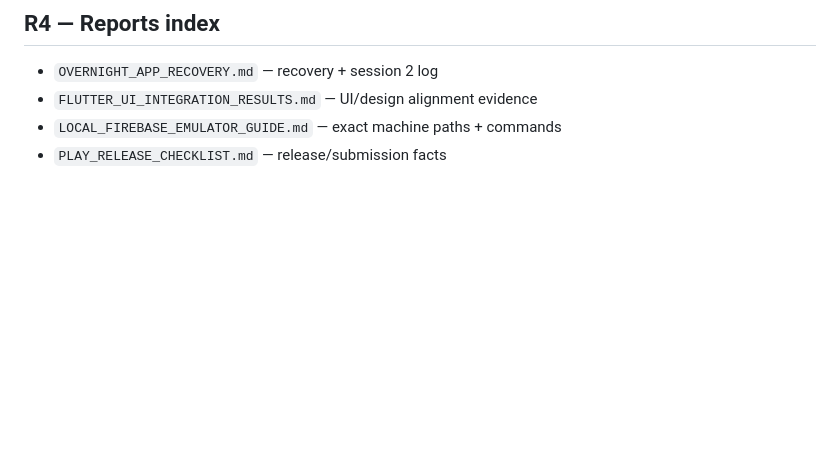
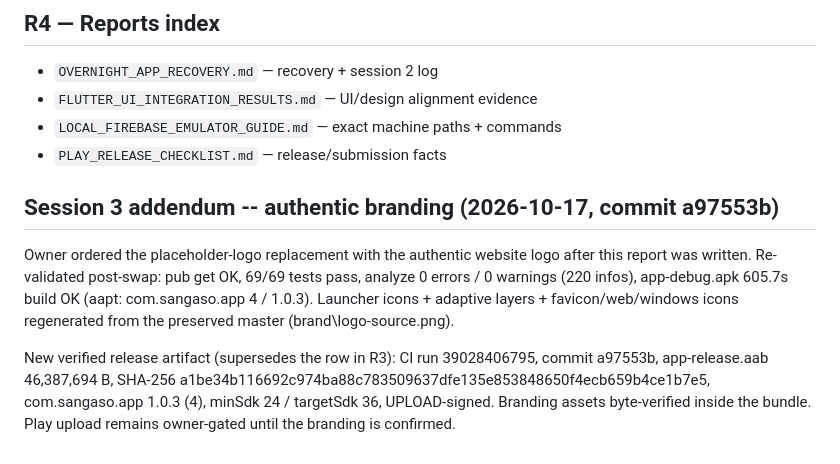
Before and after one commit to drizzlysean/sangaso, a Markdown page: reports/FINAL_VALIDATION_REPORT.md, the part around the change. Rendered like a GitHub page; blank space fills up the shorter version.

```diff
--- a/reports/FINAL_VALIDATION_REPORT.md
+++ b/reports/FINAL_VALIDATION_REPORT.md
@@ -75,3 +75,19 @@ interactive UI runs on a real device are pending the owner's phone.
 - `FLUTTER_UI_INTEGRATION_RESULTS.md` — UI/design alignment evidence
 - `LOCAL_FIREBASE_EMULATOR_GUIDE.md` — exact machine paths + commands
 - `PLAY_RELEASE_CHECKLIST.md` — release/submission facts
+
+## Session 3 addendum -- authentic branding (2026-10-17, commit a97553b)
+
+Owner ordered the placeholder-logo replacement with the authentic
+website logo after this report was written. Re-validated post-swap:
+pub get OK, 69/69 tests pass, analyze 0 errors / 0 warnings (220 infos),
+app-debug.apk 605.7s build OK (aapt: com.sangaso.app 4 / 1.0.3).
+Launcher icons + adaptive layers + favicon/web/windows icons regenerated
+from the preserved master (brand\logo-source.png).
+
+New verified release artifact (supersedes the row in R3): CI run
+39028406795, commit a97553b, app-release.aab 46,387,694 B, SHA-256
+a1be34b116692c974ba88c783509637dfe135e853848650f4ecb659b4ce1b7e5,
+com.sangaso.app 1.0.3 (4), minSdk 24 / targetSdk 36, UPLOAD-signed.
+Branding assets byte-verified inside the bundle. Play upload remains
+owner-gated until the branding is confirmed.
```
Also changed, not shown: reports/OVERNIGHT_APP_RECOVERY.md (+32 -0 lines), reports/PLAY_RELEASE_CHECKLIST.md (+11 -9 lines).
